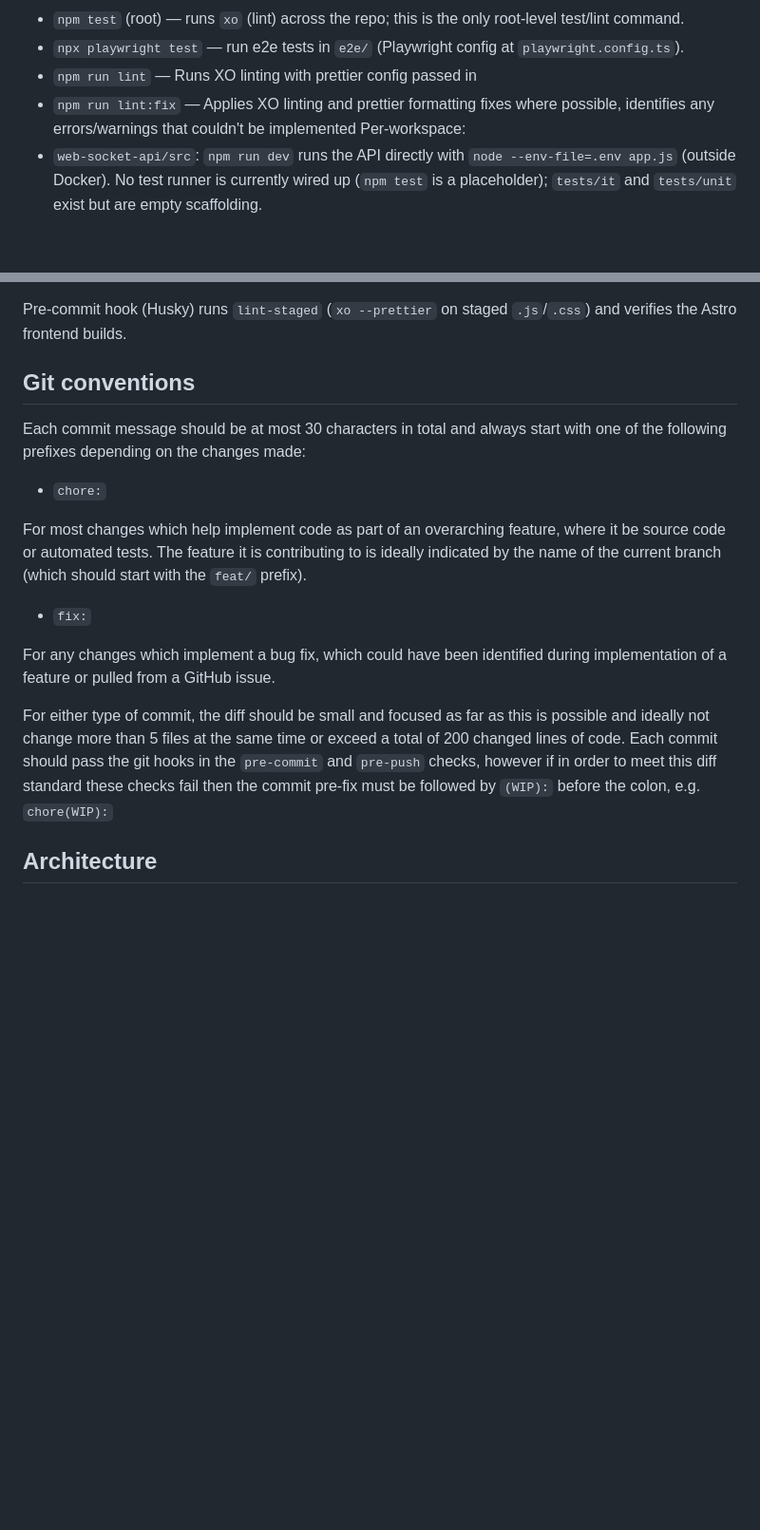
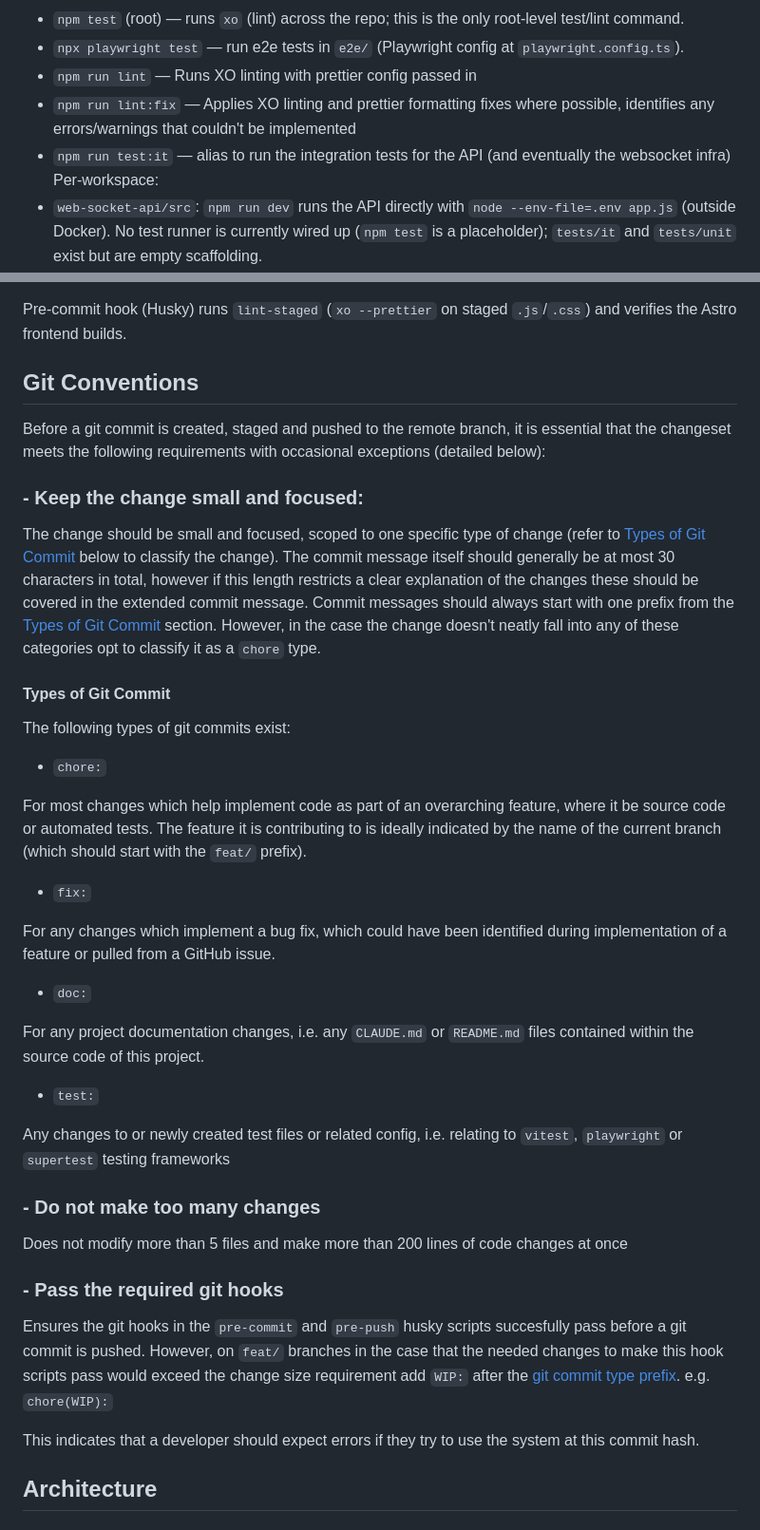
Before and after one commit to cyprste2717218/p2p-video-chat-web-app, a Markdown page: CLAUDE.md, 2 parts joined by grey strips. Shown at 95% size. GitHub-like rendering; blank space fills up the shorter version.

Commit message:
doc: expand git conventions
Co-Authored-By: Claude Sonnet 5 <noreply@anthropic.com>

```diff
--- a/CLAUDE.md
+++ b/CLAUDE.md
@@ -21,6 +21,7 @@ All commands below are run from the repo root unless noted.
 - `npx playwright test` — run e2e tests in `e2e/` (Playwright config at `playwright.config.ts`).
 - `npm run lint` —  Runs XO linting with prettier config passed in
 - `npm run lint:fix` — Applies XO linting and prettier formatting fixes where possible, identifies any errors/warnings that couldn't be implemented
+- `npm run test:it` — alias to run the integration tests for the API (and eventually the websocket infra)
 Per-workspace:
 - `web-socket-api/src`: `npm run dev` runs the API directly with `node --env-file=.env app.js` (outside Docker). No test runner is currently wired up (`npm test` is a placeholder); `tests/it` and `tests/unit` exist but are empty scaffolding.
 - `web-server`: `npm run dev` runs Astro directly (`astro dev`); `npm run build` / `npm run preview` for production builds. `tests/components` exists but is empty scaffolding. Vitest is a devDependency but no tests are written yet.
@@ -29,9 +30,19 @@ A root `.env` (copied from `.env.example`) is required and is shared by both the
 
 Pre-commit hook (Husky) runs `lint-staged` (`xo --prettier` on staged `.js`/`.css`) and verifies the Astro frontend builds.
 
-## Git conventions
+## Git Conventions
 
-Each commit message should be at most 30 characters in total and always start with one of the following prefixes depending on the changes made:
+Before a git commit is created, staged and pushed to the remote branch, it is essential that the changeset meets the following requirements with occasional exceptions (detailed below):
+
+### - Keep the change small and focused:
+
+The change should be small and focused, scoped to one specific type of change (refer to [Types of Git Commit](#types-of-git-commit) below to classify the change).
+The commit message itself should generally be at most 30 characters in total, however if this length restricts a clear explanation of the changes these should be covered in the extended commit message.
+Commit messages should always start with one prefix from the [Types of Git Commit](#types-of-git-commit) section. However, in the case the change doesn't neatly fall into any of these categories opt to classify it as a `chore` type.
+
+#### Types of Git Commit
+
+The following types of git commits exist:
 
 - `chore:`
 
@@ -41,9 +52,26 @@ For most changes which help implement code as part of an overarching feature, wh
 
 For any changes which implement a bug fix, which could have been identified during implementation of a feature or pulled from a GitHub issue.
 
-For either type of commit, the diff should be small and focused as far as this is possible and ideally not change more than 5 files at the same time or exceed a total of 200 changed lines of code.
-Each commit should pass the git hooks in the `pre-commit` and `pre-push` checks, however if in order to meet this diff standard these checks fail then the commit pre-fix must be followed by `(WIP):` before the colon, e.g. `chore(WIP):`
+- `doc:`
 
+For any project documentation changes, i.e. any `CLAUDE.md` or `README.md` files contained within the source code of this project.
+
+- `test:`
+
+Any changes to or newly created test files or related config, i.e. relating to `vitest`, `playwright` or `supertest` testing frameworks
+
+
+### - Do not make too many changes
+
+Does not modify more than 5 files and make more than 200 lines of code changes at once
+
+### - Pass the required git hooks
+
+Ensures the git hooks in the `pre-commit` and `pre-push` husky scripts succesfully pass before a git commit is pushed.
+However, on `feat/` branches in the case that the needed changes to make this hook scripts pass would exceed the change size requirement add `WIP:` after the [git commit type prefix]().
+e.g. `chore(WIP):`
+
+This indicates that a developer should expect errors if they try to use the system at this commit hash.
 
 ## Architecture
 
```
